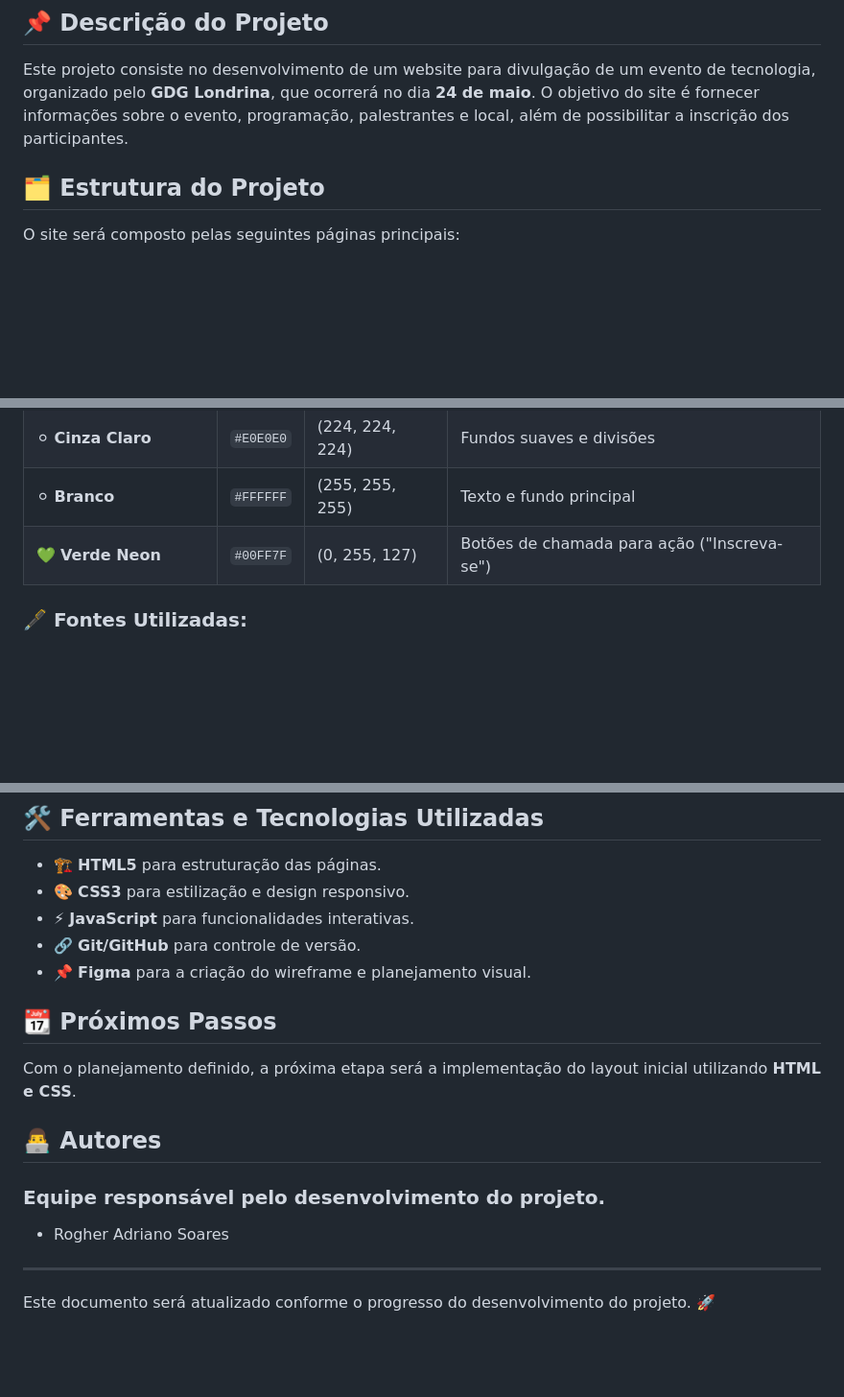
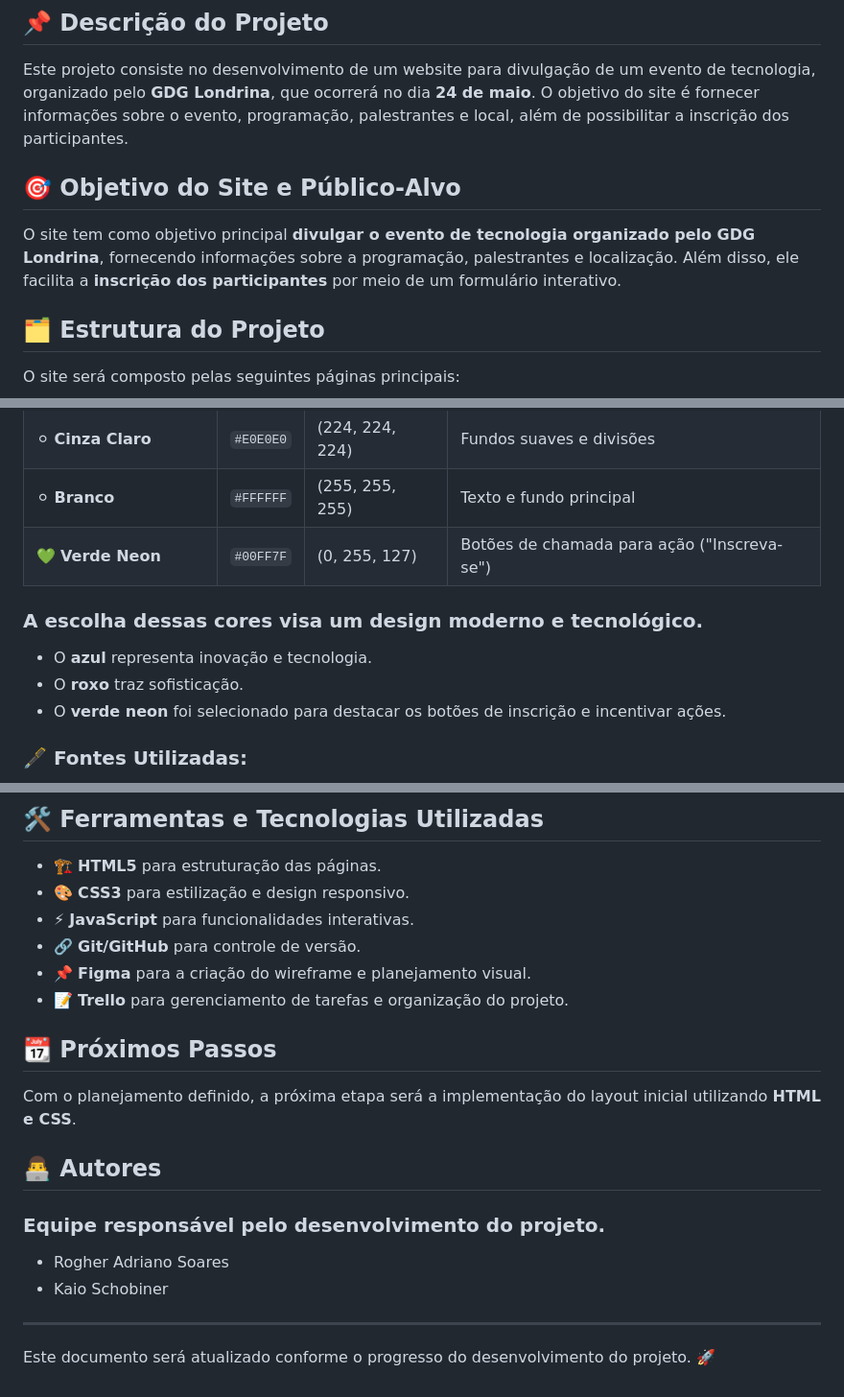
Before and after one commit to RogherSoares/Evento-Tech, a Markdown page: README.md, 3 parts joined by grey strips. Shown at 96% size. GitHub-like rendering; blank space fills up the shorter version.

Commit message:
Atualizando as informações e adicionando as imagens de Wireframe e Mapa do site

```diff
--- a/README.md
+++ b/README.md
@@ -2,6 +2,9 @@
 
 ## **📌 Descrição do Projeto**
 Este projeto consiste no desenvolvimento de um website para divulgação de um evento de tecnologia, organizado pelo **GDG Londrina**, que ocorrerá no dia **24 de maio**. O objetivo do site é fornecer informações sobre o evento, programação, palestrantes e local, além de possibilitar a inscrição dos participantes.
+
+## **🎯 Objetivo do Site e Público-Alvo**
+O site tem como objetivo principal **divulgar o evento de tecnologia organizado pelo GDG Londrina**, fornecendo informações sobre a programação, palestrantes e localização. Além disso, ele facilita a **inscrição dos participantes** por meio de um formulário interativo.
 
 ## **🗂 Estrutura do Projeto**
 O site será composto pelas seguintes páginas principais:
@@ -41,6 +64,11 @@ A estrutura inicial de pastas e arquivos está organizada da seguinte maneira:
 | ⚪ **Cinza Claro** | `#E0E0E0` | (224, 224, 224) | Fundos suaves e divisões |
 | ⚪ **Branco** | `#FFFFFF` | (255, 255, 255) | Texto e fundo principal |
 | 💚 **Verde Neon** | `#00FF7F` | (0, 255, 127) | Botões de chamada para ação ("Inscreva-se") |
+
+### A escolha dessas cores visa um design moderno e tecnológico.
+- O **azul** representa inovação e tecnologia.
+- O **roxo** traz sofisticação.
+- O **verde neon** foi selecionado para destacar os botões de inscrição e incentivar ações.
 
 ### **🖋 Fontes Utilizadas:**
 - ✨ **Títulos e Destaques**: [Poppins](https://fonts.google.com/specimen/Poppins)
@@ -59,6 +87,7 @@ A estrutura inicial de pastas e arquivos está organizada da seguinte maneira:
 - ⚡ **JavaScript** para funcionalidades interativas.
 - 🔗 **Git/GitHub** para controle de versão.
 - 📌 **Figma** para a criação do wireframe e planejamento visual.
+- 📝 **Trello** para gerenciamento de tarefas e organização do projeto.
 
 ## **📆 Próximos Passos**
 Com o planejamento definido, a próxima etapa será a implementação do layout inicial utilizando **HTML e CSS**.
@@ -66,6 +95,7 @@ Com o planejamento definido, a próxima etapa será a implementação do layout
 ## **👨‍💻 Autores**
 ### Equipe responsável pelo desenvolvimento do projeto.
 - Rogher Adriano Soares
+- Kaio Schobiner
 
 ---
 Este documento será atualizado conforme o progresso do desenvolvimento do projeto. 🚀
```
Also changed, not shown: other parts of README.md (+20 -0 lines).
